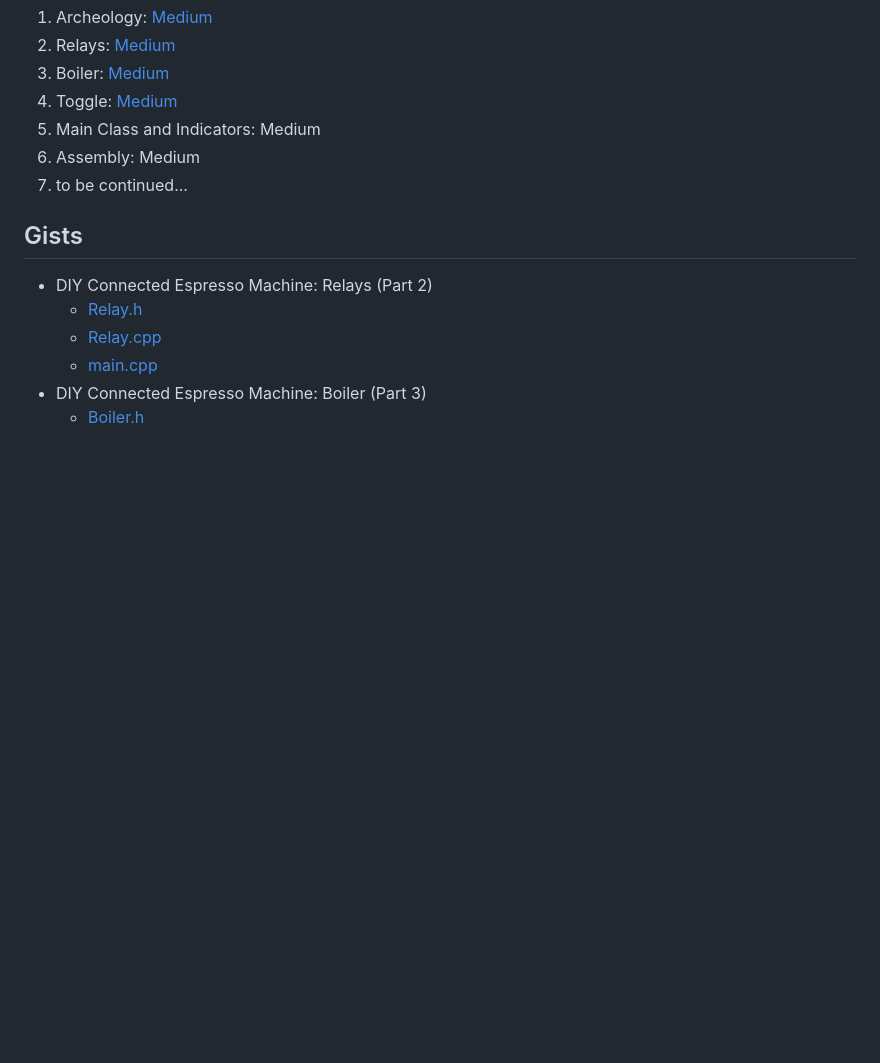
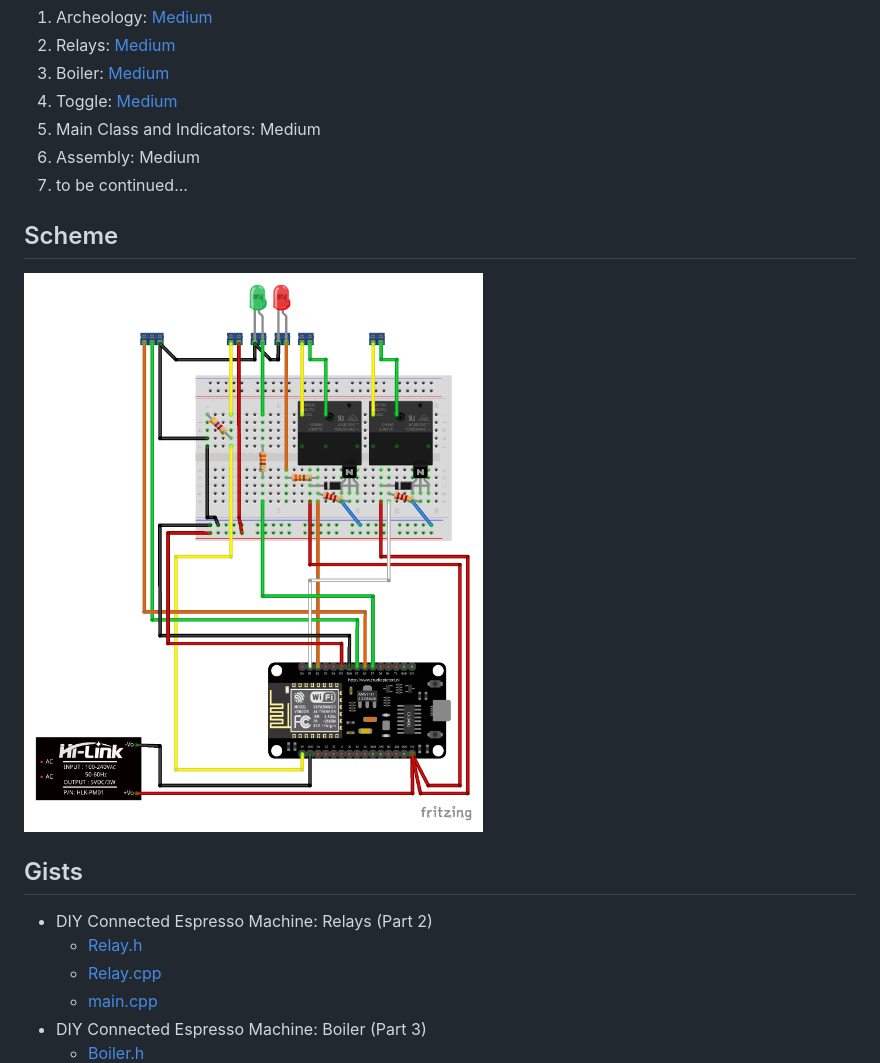
Before and after one commit to loginov-rocks/Connected-Espresso-Machine, a Markdown page: README.md, the part around one of its changes. Drawn GitHub-style; pictures changed too: docs/Hardware/Schemes/5-Final-NodeMCU.png; blank space fills up the shorter version.

```diff
--- a/README.md
+++ b/README.md
@@ -9,6 +11,10 @@
 5. Main Class and Indicators: Medium
 6. Assembly: Medium
 7. to be continued...
+
+## Scheme
+
+![Scheme](https://raw.githubusercontent.com/loginov-rocks/Connected-Espresso-Machine/main/docs/Hardware/Schemes/5-Final-NodeMCU.png)
 
 ## Gists
 
```
Also changed, not shown: other parts of README.md (+2 -0 lines), docs/Firmware/Class-Diagram.png (added), docs/Hardware/Schemes/4-Indicators-with-Arduino.jpg (deleted), docs/Hardware/Schemes/4-Indicators-with-Arduino.png (added), docs/Hardware/Schemes/4-Indicators-with-NodeMCU.png (added), 4 other files.
